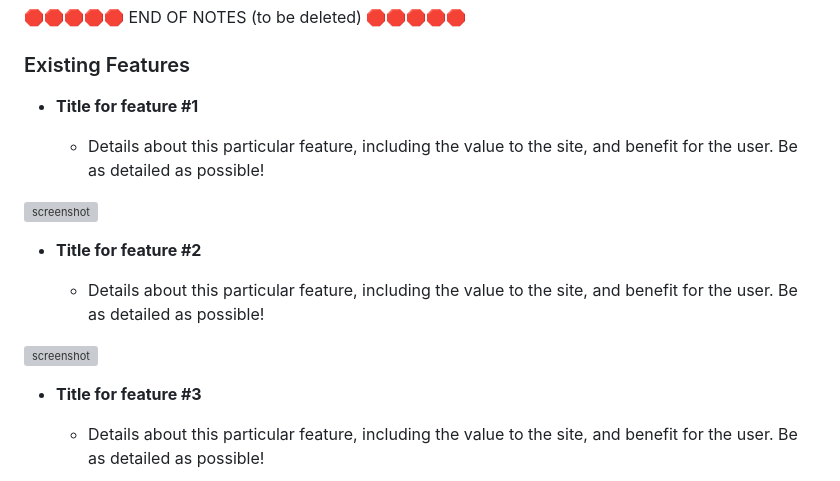
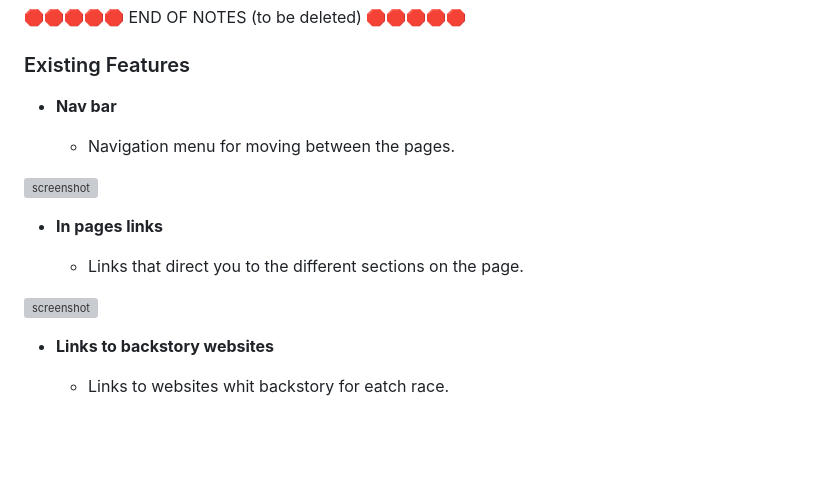
Before and after one commit to jesperba01/Project-1, a Markdown page: README.md, the part around one of its changes. Drawn GitHub-style; blank space fills up the shorter version; grey boxes are pictures that could not be loaded.

```diff
--- a/README.md
+++ b/README.md
@@ -175,7 +98,7 @@ IMPORTANT: Remember to always include a screenshot of each individual feature!
 
 ### Existing Features
 
-- **Title for feature #1**
+- **Nav bar**
 
-  - Details about this particular feature, including the value to the site, and benefit for the user. Be as detailed as possible!
+  - Navigation menu for moving between the pages.
 
@@ -183,5 +106,5 @@ IMPORTANT: Remember to always include a screenshot of each individual feature!
 
-- **Title for feature #2**
+- **In pages links**
 
-  - Details about this particular feature, including the value to the site, and benefit for the user. Be as detailed as possible!
+  - Links that direct you to the different sections on the page.
 
@@ -189,5 +112,5 @@ IMPORTANT: Remember to always include a screenshot of each individual feature!
 
-- **Title for feature #3**
+- **Links to backstory websites**
 
-  - Details about this particular feature, including the value to the site, and benefit for the user. Be as detailed as possible!
+  - Links to websites whit backstory for eatch race.
 
```
Also changed, not shown: other parts of README.md (+31 -88 lines).
